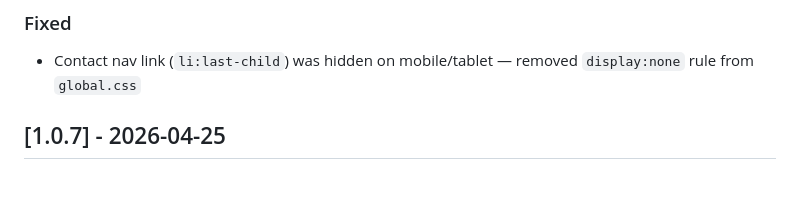
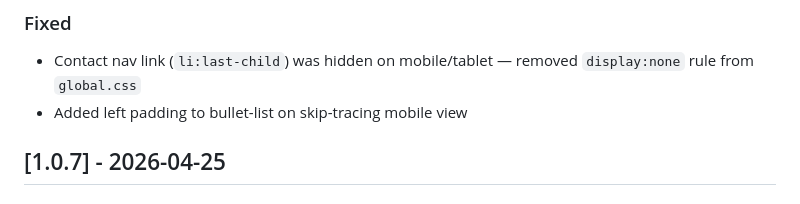
Before and after one commit to arwebcrafts/prestige-serves, a Markdown page: changelog.md, the part around the change. Rendered like a GitHub page.

Commit message:
Update changelog

```diff
--- a/changelog.md
+++ b/changelog.md
@@ -15,6 +15,7 @@
 
 ### Fixed
 - Contact nav link (`li:last-child`) was hidden on mobile/tablet — removed `display:none` rule from `global.css`
+- Added left padding to bullet-list on skip-tracing mobile view
 
 ## [1.0.7] - 2026-04-25
 
```
